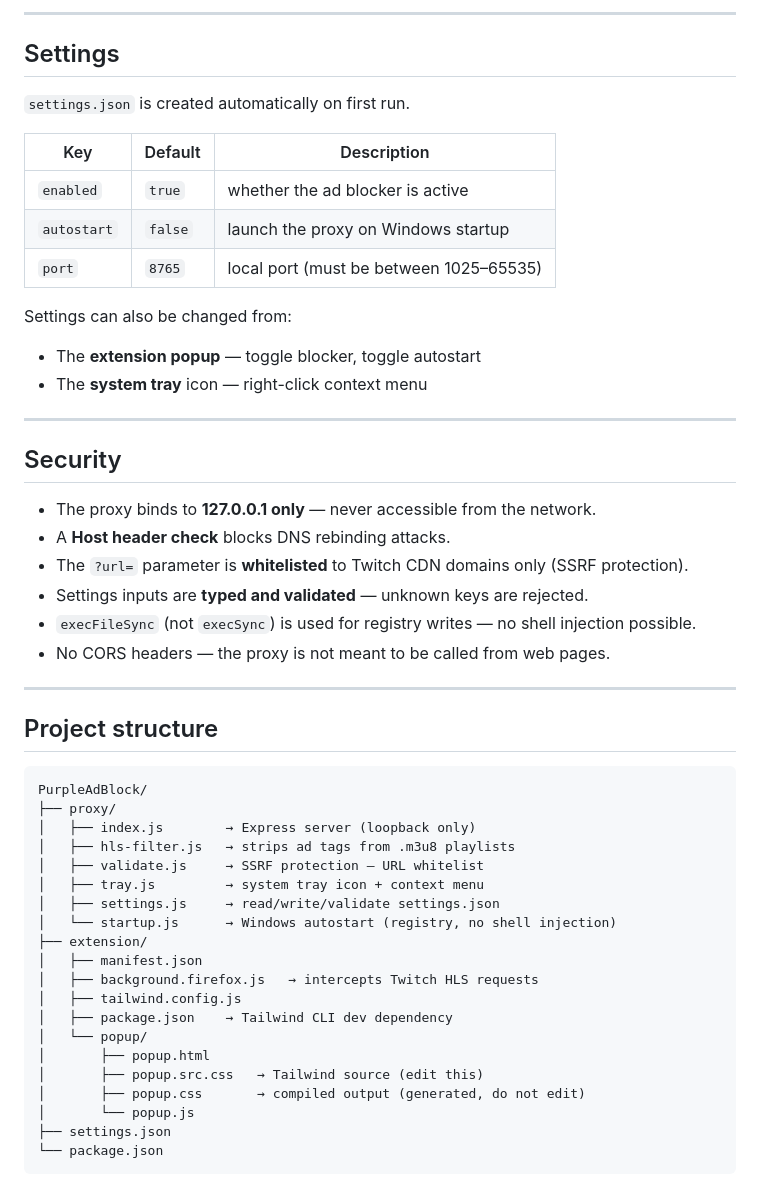
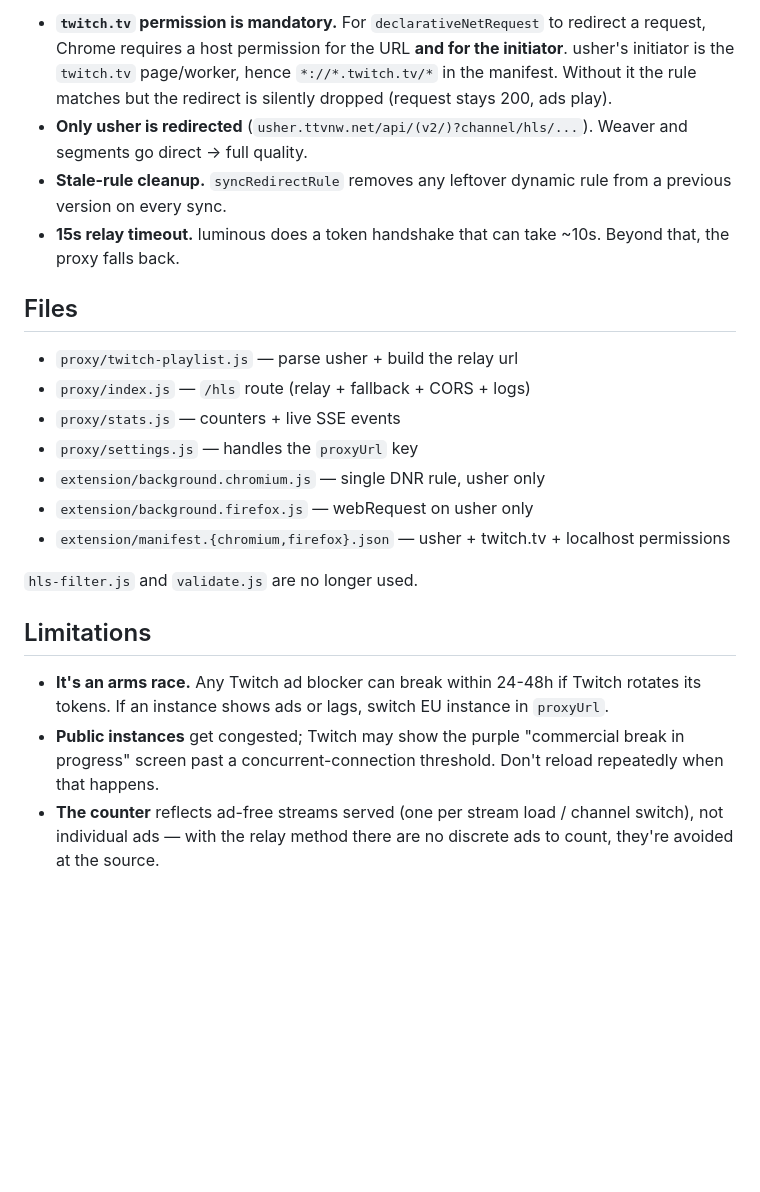
Before and after one commit to Nidroz/PurpleAdBlock, a Markdown page: README.MD, the part around one of its changes. Drawn GitHub-style; blank space fills up the shorter version.

````diff
--- a/README.MD
+++ b/README.MD
@@ -56,54 +77,36 @@ npx web-ext build --source-dir extension
 
----
+- **`twitch.tv` permission is mandatory.** For `declarativeNetRequest` to
+  redirect a request, Chrome requires a host permission for the URL **and for
+  the initiator**. usher's initiator is the `twitch.tv` page/worker, hence
+  `*://*.twitch.tv/*` in the manifest. Without it the rule matches but the
+  redirect is silently dropped (request stays 200, ads play).
+- **Only usher is redirected** (`usher.ttvnw.net/api/(v2/)?channel/hls/...`).
+  Weaver and segments go direct → full quality.
+- **Stale-rule cleanup.** `syncRedirectRule` removes any leftover dynamic rule
+  from a previous version on every sync.
+- **15s relay timeout.** luminous does a token handshake that can take ~10s.
+  Beyond that, the proxy falls back.
 
-## Settings
+## Files
 
-`settings.json` is created automatically on first run.
+- `proxy/twitch-playlist.js` — parse usher + build the relay url
+- `proxy/index.js` — `/hls` route (relay + fallback + CORS + logs)
+- `proxy/stats.js` — counters + live SSE events
+- `proxy/settings.js` — handles the `proxyUrl` key
+- `extension/background.chromium.js` — single DNR rule, usher only
+- `extension/background.firefox.js` — webRequest on usher only
+- `extension/manifest.{chromium,firefox}.json` — usher + twitch.tv + localhost permissions
 
-| Key         | Default | Description                               |
-|-------------|---------|-------------------------------------------|
-| `enabled`   | `true`  | whether the ad blocker is active          |
-| `autostart` | `false` | launch the proxy on Windows startup       |
-| `port`      | `8765`  | local port (must be between 1025–65535)   |
+`hls-filter.js` and `validate.js` are no longer used.
 
-Settings can also be changed from:
-- The **extension popup** — toggle blocker, toggle autostart
-- The **system tray** icon — right-click context menu
+## Limitations
 
----
-
-## Security
-
-- The proxy binds to **127.0.0.1 only** — never accessible from the network.
-- A **Host header check** blocks DNS rebinding attacks.
-- The `?url=` parameter is **whitelisted** to Twitch CDN domains only (SSRF protection).
-- Settings inputs are **typed and validated** — unknown keys are rejected.
-- `execFileSync` (not `execSync`) is used for registry writes — no shell injection possible.
-- No CORS headers — the proxy is not meant to be called from web pages.
-
----
-
-## Project structure
-
-```
-PurpleAdBlock/
-├── proxy/
-│   ├── index.js        → Express server (loopback only)
-│   ├── hls-filter.js   → strips ad tags from .m3u8 playlists
-│   ├── validate.js     → SSRF protection — URL whitelist
-│   ├── tray.js         → system tray icon + context menu
-│   ├── settings.js     → read/write/validate settings.json
-│   └── startup.js      → Windows autostart (registry, no shell injection)
-├── extension/
-│   ├── manifest.json
-│   ├── background.firefox.js   → intercepts Twitch HLS requests
-│   ├── tailwind.config.js
-│   ├── package.json    → Tailwind CLI dev dependency
-│   └── popup/
-│       ├── popup.html
-│       ├── popup.src.css   → Tailwind source (edit this)
-│       ├── popup.css       → compiled output (generated, do not edit)
-│       └── popup.js
-├── settings.json
-└── package.json
-```
+- **It's an arms race.** Any Twitch ad blocker can break within 24-48h if Twitch
+  rotates its tokens. If an instance shows ads or lags, switch EU instance in
+  `proxyUrl`.
+- **Public instances** get congested; Twitch may show the purple
+  "commercial break in progress" screen past a concurrent-connection threshold.
+  Don't reload repeatedly when that happens.
+- **The counter** reflects ad-free streams served (one per stream load /
+  channel switch), not individual ads — with the relay method there are no
+  discrete ads to count, they're avoided at the source.
````
Also changed, not shown: other parts of README.MD (+53 -32 lines).
